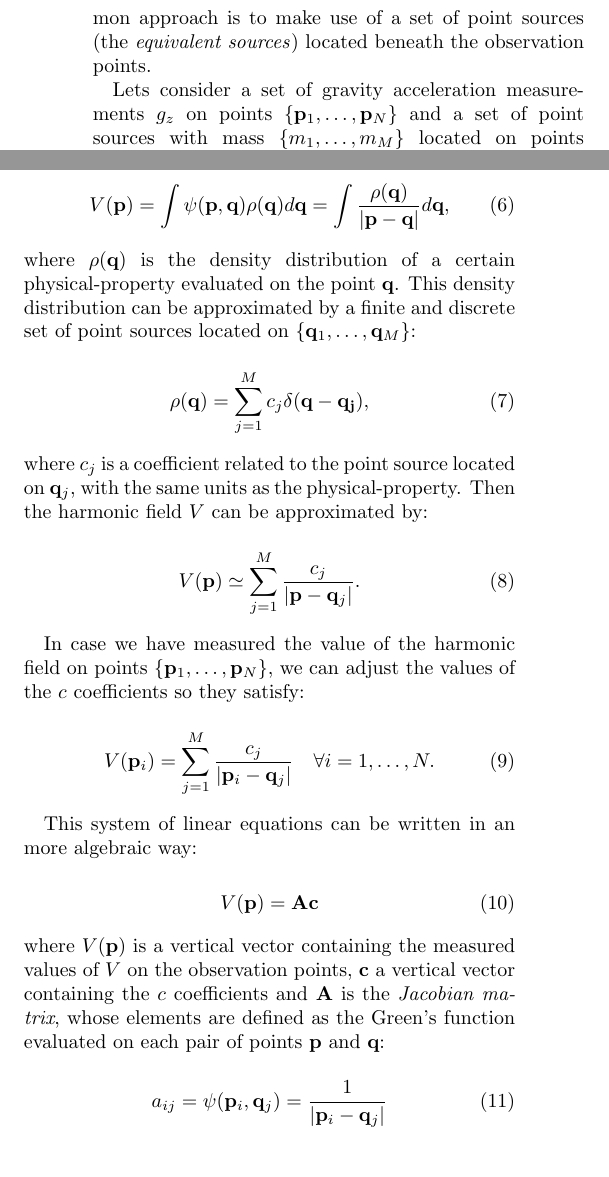
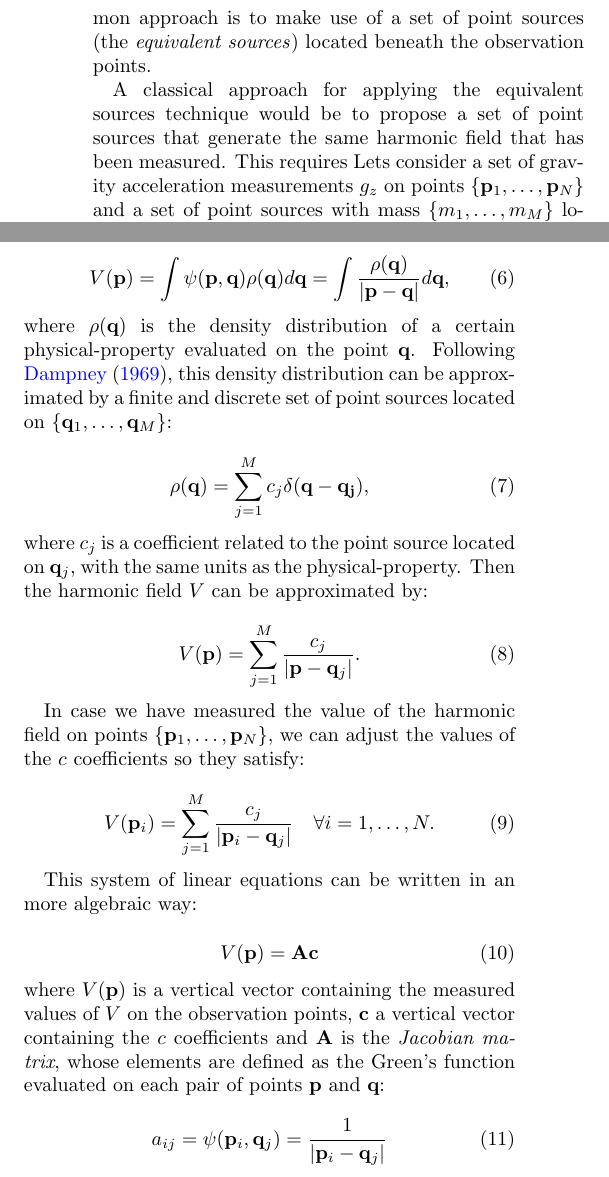
Before and after one commit to compgeolab/eql-gradient-boosted, a LaTeX paper (manuscript/manuscript.tex): two parts of the columns of page 2 of 5, joined at a grey line, cut so that both start at the same text. Compiled offline with pdfLaTeX.

Commit message:
Continue writing manuscript

```diff
--- a/manuscript/manuscript.tex
+++ b/manuscript/manuscript.tex
@@ -153,6 +153,10 @@ distribution is the basis of the \emph{equivalent sources technique}
 The most common approach is to make use of a set of point sources (the
 \emph{equivalent sources}) located beneath the observation points.
 
+A classical approach for applying the equivalent sources technique would be to
+propose a set of point sources that generate the same harmonic field that has
+been measured.
+This requires
 Lets consider a set of gravity acceleration measurements $g_z$ on points
 $\{\mathbf{p}_1, \ldots, \mathbf{p}_N\}$ and a set of point sources with mass
 $\{m_1, \ldots, m_M\}$ located on points
@@ -234,9 +238,10 @@ Thus any harmonic field $V$ can be expressed as \citep[p.~37]{blakely1995}:
 \end{equation}
 
 \noindent where $\rho(\mathbf{q})$ is the density distribution of a certain
-physical-property evaluated on the point $\mathbf{q}$. This density
-distribution can be approximated by a finite and discrete set of point sources
-located on $\{\mathbf{q}_1, \ldots, \mathbf{q}_M\}$:
+physical-property evaluated on the point $\mathbf{q}$. Following
+\citet{dampney1969}, this density distribution can be approximated by a finite
+and discrete set of point sources located on $\{\mathbf{q}_1, \ldots,
+\mathbf{q}_M\}$:
 
 \begin{equation}
     \rho(\mathbf{q}) =
```
Also changed, not shown: manuscript/manuscript.tex (19 more changed lines).
